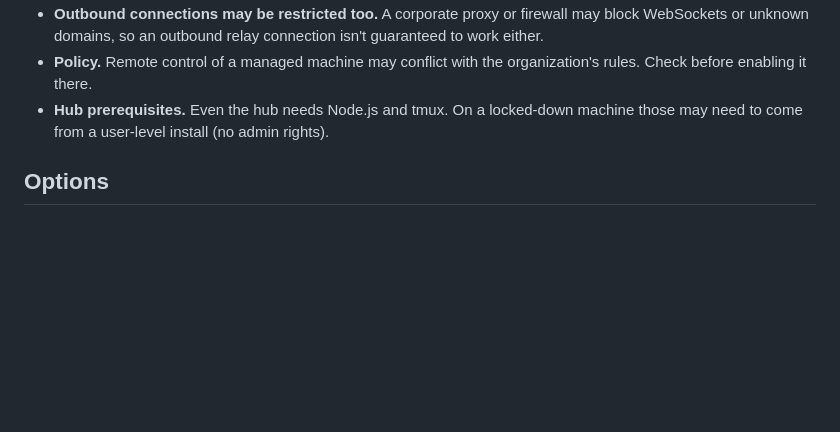
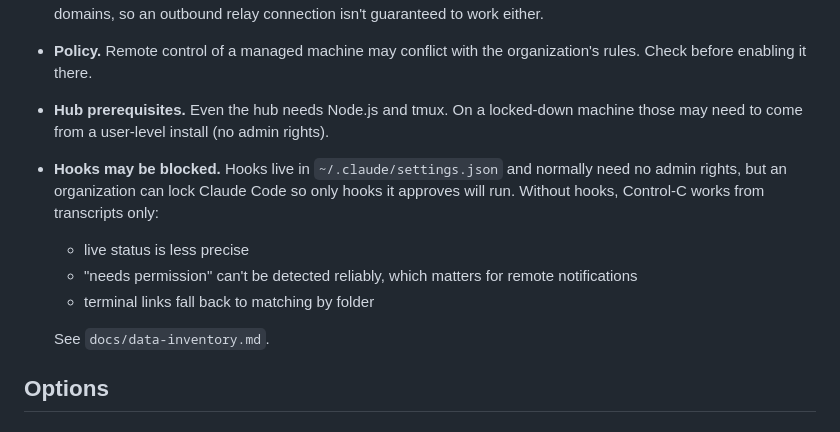
Before and after one commit to homak120/Control-C, a Markdown page: docs/remote-access.md, the part around the change. Drawn GitHub-style; blank space fills up the shorter version.

```diff
--- a/docs/remote-access.md
+++ b/docs/remote-access.md
@@ -23,6 +23,12 @@ Related considerations for such machines:
 - **Outbound connections may be restricted too.** A corporate proxy or firewall may block WebSockets or unknown domains, so an outbound relay connection isn't guaranteed to work either.
 - **Policy.** Remote control of a managed machine may conflict with the organization's rules. Check before enabling it there.
 - **Hub prerequisites.** Even the hub needs Node.js and tmux. On a locked-down machine those may need to come from a user-level install (no admin rights).
+- **Hooks may be blocked.** Hooks live in `~/.claude/settings.json` and normally need no admin rights, but an organization can lock Claude Code so only hooks it approves will run. Without hooks, Control-C works from transcripts only:
+  - live status is less precise
+  - "needs permission" can't be detected reliably, which matters for remote notifications
+  - terminal links fall back to matching by folder
+
+  See `docs/data-inventory.md`.
 
 ## Options
 
```
Also changed, not shown: CLAUDE.md (+6 -1 lines), docs/data-inventory.md (added, +126 -0 lines).
